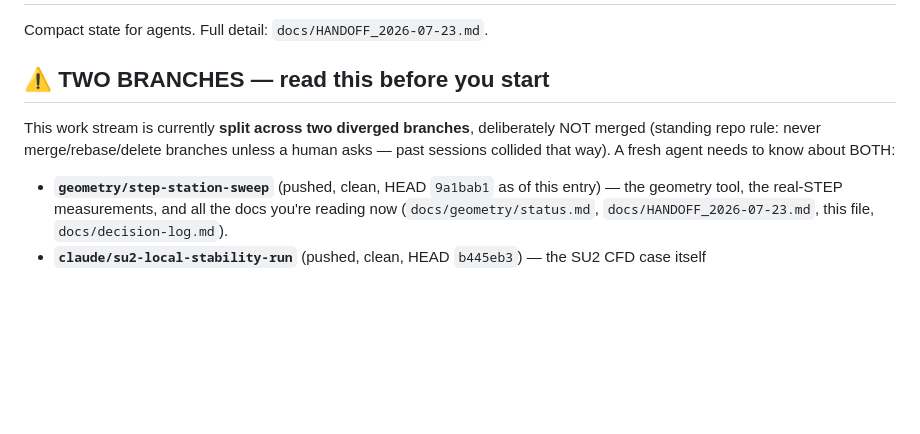
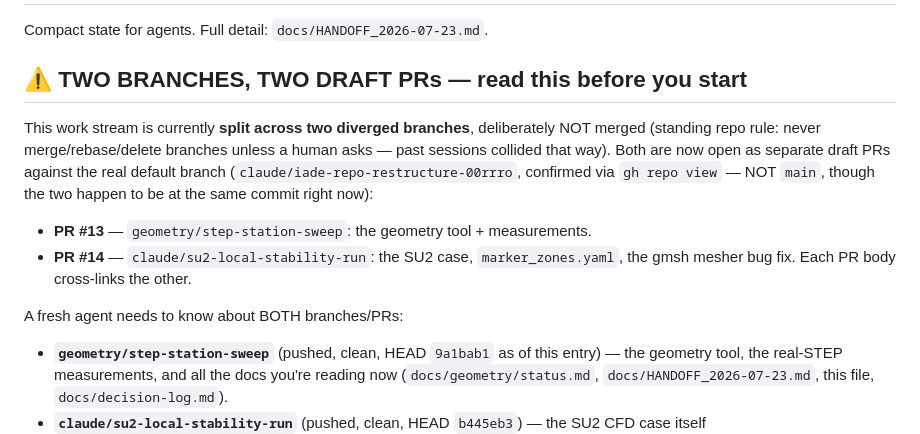
Before and after one commit to knnmelprop/YAADO, a Markdown page: docs/AGENT_BRIEF.md, the part around the change. Rendered like a GitHub page; blank space fills up the shorter version.

Commit message:
docs: link the two draft PRs (#13, #14) from AGENT_BRIEF.md
Confirms the actual GitHub default branch (claude/iade-repo-restructure-00rrro,
per gh repo view) is what both PRs target, not main.

Co-Authored-By: Claude Opus 4.8 <noreply@anthropic.com>

```diff
--- a/docs/AGENT_BRIEF.md
+++ b/docs/AGENT_BRIEF.md
@@ -2,11 +2,19 @@
 
 Compact state for agents. Full detail: `docs/HANDOFF_2026-07-23.md`.
 
-## ⚠️ TWO BRANCHES — read this before you start
+## ⚠️ TWO BRANCHES, TWO DRAFT PRs — read this before you start
 
 This work stream is currently **split across two diverged branches**, deliberately
 NOT merged (standing repo rule: never merge/rebase/delete branches unless a human
-asks — past sessions collided that way). A fresh agent needs to know about BOTH:
+asks — past sessions collided that way). Both are now open as separate draft PRs
+against the real default branch (`claude/iade-repo-restructure-00rrro`, confirmed
+via `gh repo view` — NOT `main`, though the two happen to be at the same commit
+right now):
+- **PR #13** — `geometry/step-station-sweep`: the geometry tool + measurements.
+- **PR #14** — `claude/su2-local-stability-run`: the SU2 case, `marker_zones.yaml`,
+  the gmsh mesher bug fix. Each PR body cross-links the other.
+
+A fresh agent needs to know about BOTH branches/PRs:
 
 - **`geometry/step-station-sweep`** (pushed, clean, HEAD `9a1bab1` as of this
   entry) — the geometry tool, the real-STEP measurements, and all the docs
```
